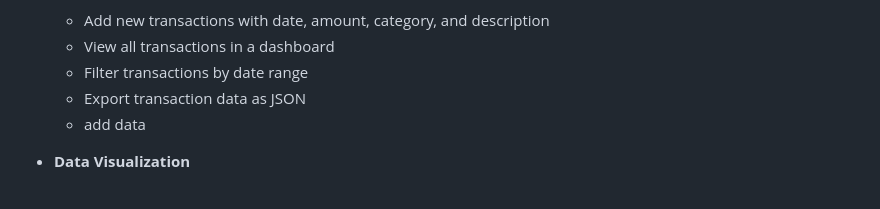
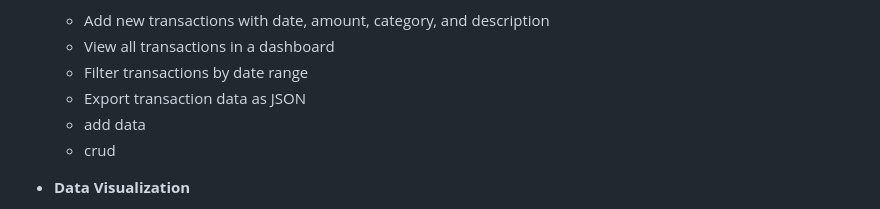
Before and after one commit to chirag3084/transcation, a Markdown page: readme.md, the part around the change. Rendered like a GitHub page.

Commit message:
updated readme.md add goal

```diff
--- a/readme.md
+++ b/readme.md
@@ -15,6 +15,7 @@ A comprehensive web application built with Django for managing financial transac
   - Filter transactions by date range
   - Export transaction data as JSON
   - add data
+  - crud
 
 - **Data Visualization**
   - Interactive transaction graphs using Plotly
```
